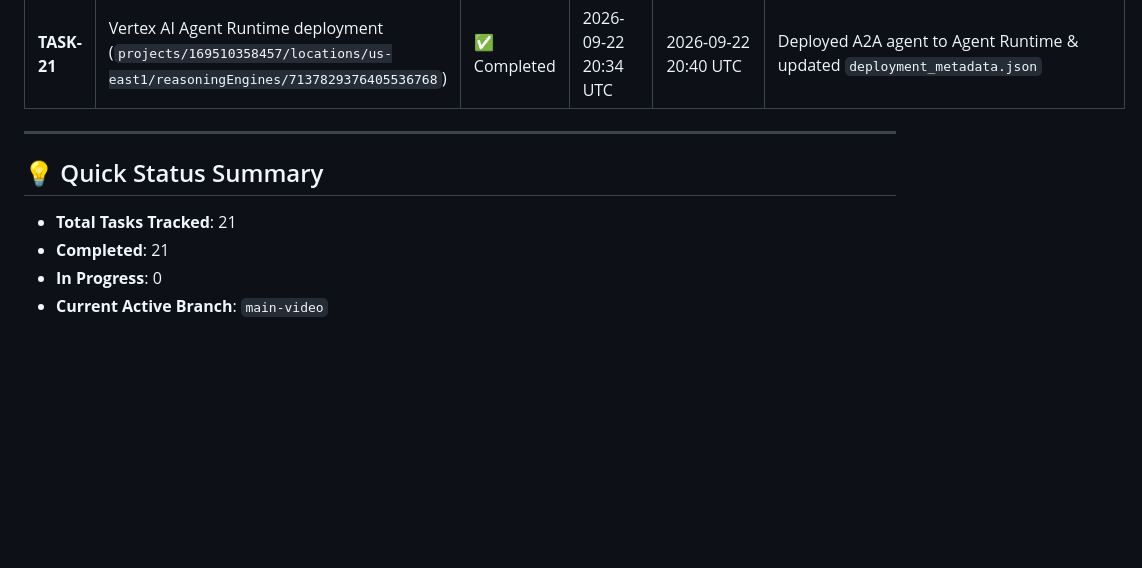
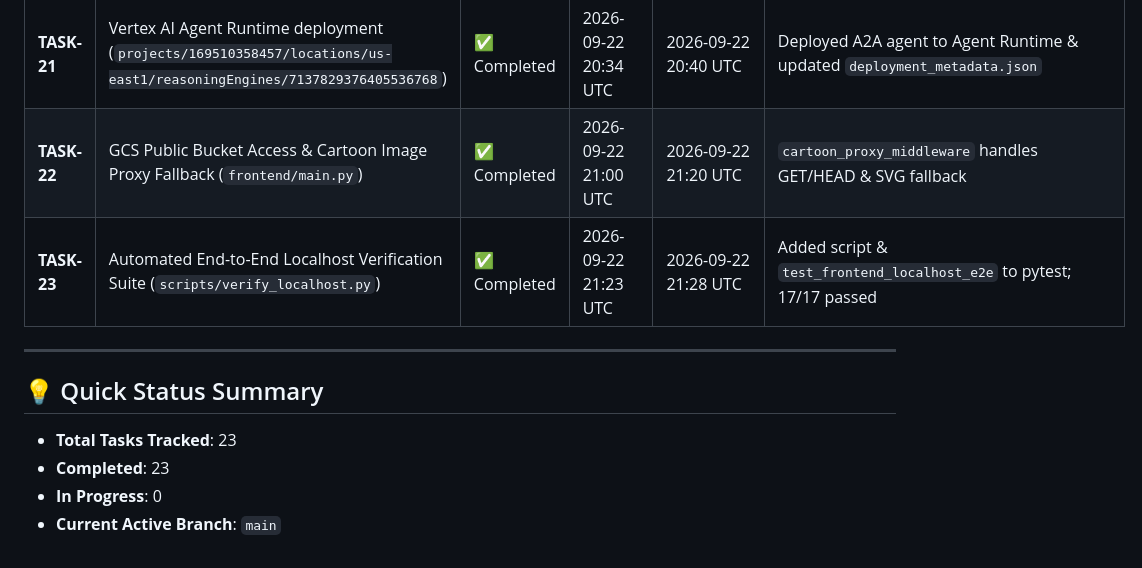
Before and after one commit to sumitgupta28/buildwithgemini-social-story-agent, a Markdown page: task_tracker.md, the part around the change. GitHub-like rendering; blank space fills up the shorter version.

Commit message:
docs: update task_tracker.md with TASK-22 and TASK-23

```diff
--- a/task_tracker.md
+++ b/task_tracker.md
@@ -51,12 +51,14 @@ To maintain accountability, complete history, and clear progress tracking across
 | **TASK-19** | Google Sign-In OAuth 401 `invalid_client` handling fix (`/api/config` endpoint & Demo Caregiver fallback) | ✅ Completed | 2026-09-22 20:37 UTC | 2026-09-22 20:38 UTC | Added runtime config lookup in `frontend/main.py` & graceful fallback in `frontend/static/index.html` |
 | **TASK-20** | Composite A4 Image Generator panel fallback fix (`app/image_tools.py`) & duplicate code removal | ✅ Completed | 2026-09-22 20:39 UTC | 2026-09-22 20:40 UTC | Added PIL panel fallback cards & verified 16/16 tests pass in pytest (`uv run pytest tests/`) |
 | **TASK-21** | Vertex AI Agent Runtime deployment (`projects/169510358457/locations/us-east1/reasoningEngines/7137829376405536768`) | ✅ Completed | 2026-09-22 20:34 UTC | 2026-09-22 20:40 UTC | Deployed A2A agent to Agent Runtime & updated `deployment_metadata.json` |
+| **TASK-22** | GCS Public Bucket Access & Cartoon Image Proxy Fallback (`frontend/main.py`) | ✅ Completed | 2026-09-22 21:00 UTC | 2026-09-22 21:20 UTC | `cartoon_proxy_middleware` handles GET/HEAD & SVG fallback |
+| **TASK-23** | Automated End-to-End Localhost Verification Suite (`scripts/verify_localhost.py`) | ✅ Completed | 2026-09-22 21:23 UTC | 2026-09-22 21:28 UTC | Added script & `test_frontend_localhost_e2e` to pytest; 17/17 passed |
 
 ---
 
 ## 💡 Quick Status Summary
 
-- **Total Tasks Tracked**: 21
-- **Completed**: 21
+- **Total Tasks Tracked**: 23
+- **Completed**: 23
 - **In Progress**: 0
-- **Current Active Branch**: `main-video`
+- **Current Active Branch**: `main`
```
